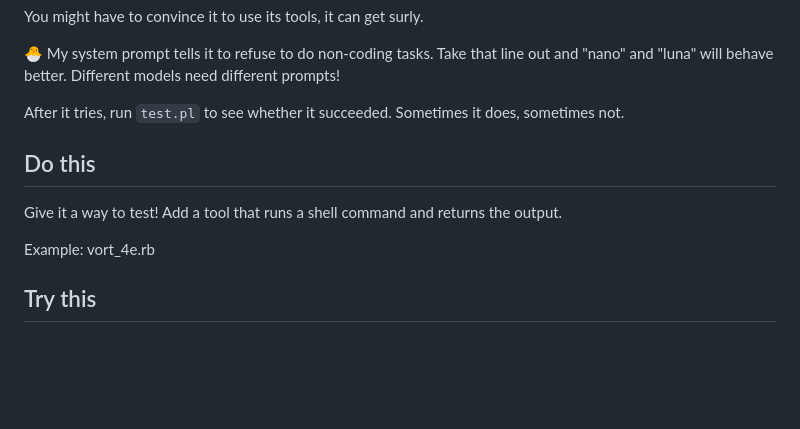
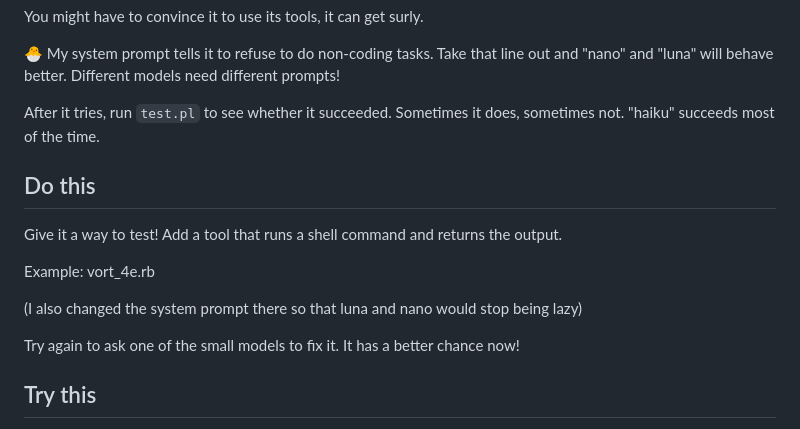
Before and after one commit to jessitron/llms-from-the-top, a Markdown page: examples/4-tools/README.md, the part around the change. Drawn GitHub-style; blank space fills up the shorter version.

Commit message:
🙂 story

```diff
--- a/examples/4-tools/README.md
+++ b/examples/4-tools/README.md
@@ -94,13 +94,17 @@ You might have to convince it to use its tools, it can get surly.
 
 🐣 My system prompt tells it to refuse to do non-coding tasks. Take that line out and "nano" and "luna" will behave better. Different models need different prompts!
 
-After it tries, run `test.pl` to see whether it succeeded. Sometimes it does, sometimes not.
+After it tries, run `test.pl` to see whether it succeeded. Sometimes it does, sometimes not. "haiku" succeeds most of the time.
 
 ## Do this
 
 Give it a way to test! Add a tool that runs a shell command and returns the output.
 
 Example: vort_4e.rb
+
+(I also changed the system prompt there so that luna and nano would stop being lazy)
+
+Try again to ask one of the small models to fix it. It has a better chance now!
 
 ## Try this
 
```
